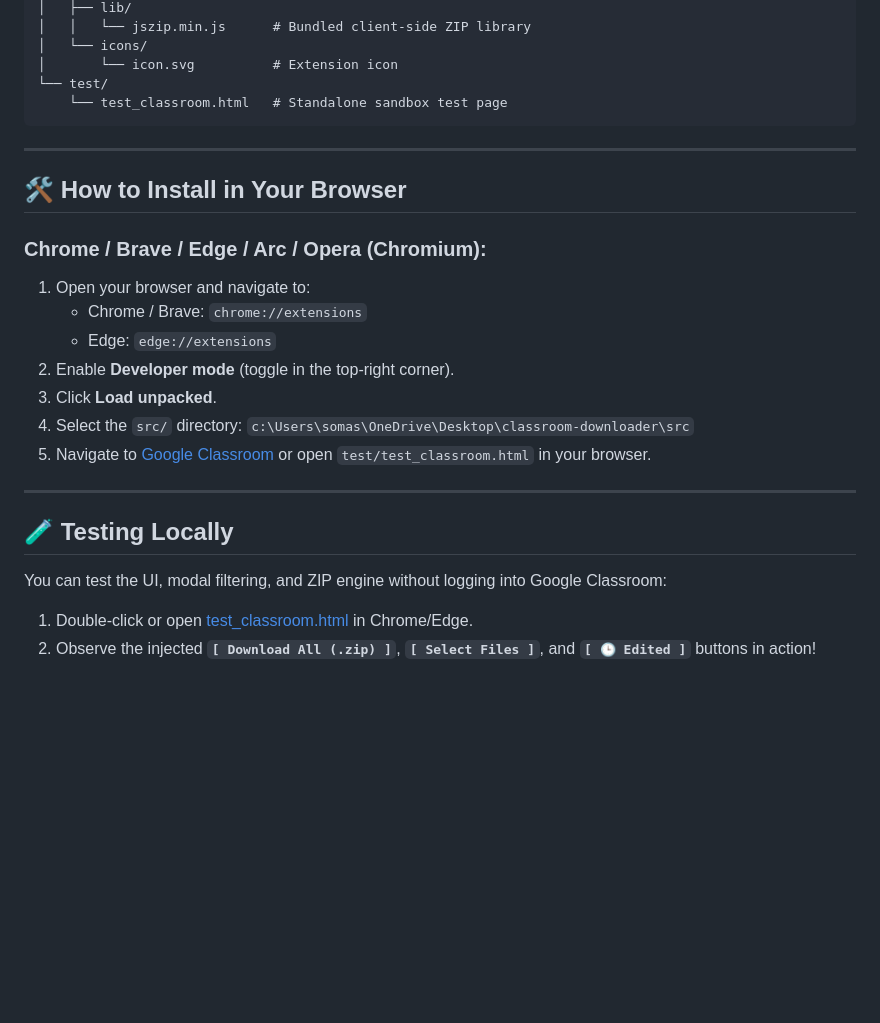
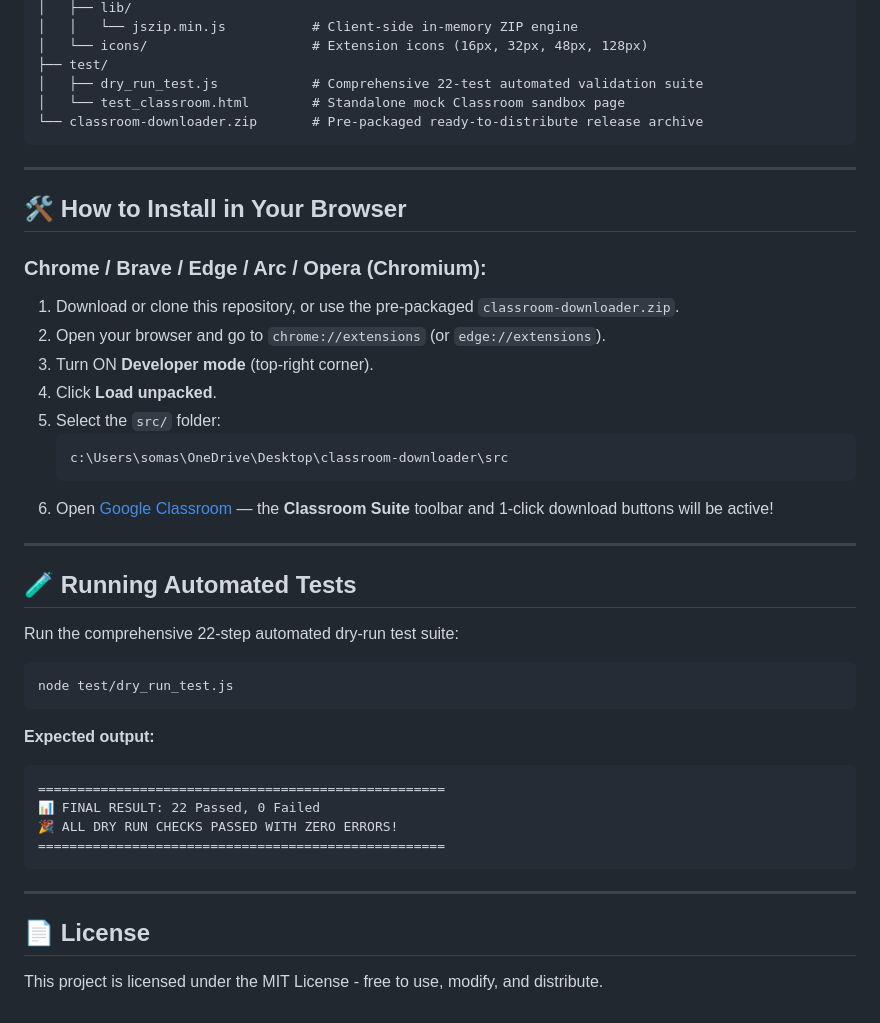
Before and after one commit to somasai5/classroom-downloader, a Markdown page: README.md, the part around one of its changes. Rendered like a GitHub page; blank space fills up the shorter version.

````diff
--- a/README.md
+++ b/README.md
@@ -37,9 +62,10 @@ classroom-downloader/
 │   ├── lib/
-│   │   └── jszip.min.js      # Bundled client-side ZIP library
-│   └── icons/
-│       └── icon.svg          # Extension icon
-└── test/
-    └── test_classroom.html   # Standalone sandbox test page
+│   │   └── jszip.min.js           # Client-side in-memory ZIP engine
+│   └── icons/                     # Extension icons (16px, 32px, 48px, 128px)
+├── test/
+│   ├── dry_run_test.js            # Comprehensive 22-test automated validation suite
+│   └── test_classroom.html        # Standalone mock Classroom sandbox page
+└── classroom-downloader.zip       # Pre-packaged ready-to-distribute release archive
 ```
 
 ---
@@ -47,18 +73,36 @@ classroom-downloader/
 ## 🛠️ How to Install in Your Browser
 
 ### Chrome / Brave / Edge / Arc / Opera (Chromium):
-1. Open your browser and navigate to:
-   - Chrome / Brave: `chrome://extensions`
-   - Edge: `edge://extensions`
-2. Enable **Developer mode** (toggle in the top-right corner).
-3. Click **Load unpacked**.
-4. Select the `src/` directory:
-   `c:\Users\somas\OneDrive\Desktop\classroom-downloader\src`
-5. Navigate to [Google Classroom](https://classroom.google.com) or open `test/test_classroom.html` in your browser.
+1. Download or clone this repository, or use the pre-packaged `classroom-downloader.zip`.
+2. Open your browser and go to `chrome://extensions` (or `edge://extensions`).
+3. Turn ON **Developer mode** (top-right corner).
+4. Click **Load unpacked**.
+5. Select the `src/` folder:
+   ```text
+   c:\Users\somas\OneDrive\Desktop\classroom-downloader\src
+   ```
+6. Open [Google Classroom](https://classroom.google.com) — the **Classroom Suite** toolbar and 1-click download buttons will be active!
 
 ---
 
-## 🧪 Testing Locally
-You can test the UI, modal filtering, and ZIP engine without logging into Google Classroom:
-1. Double-click or open [test_classroom.html](file:///c:/Users/somas/OneDrive/Desktop/classroom-downloader/test/test_classroom.html) in Chrome/Edge.
-2. Observe the injected **`[ Download All (.zip) ]`**, **`[ Select Files ]`**, and **`[ 🕒 Edited ]`** buttons in action!
+## 🧪 Running Automated Tests
+
+Run the comprehensive 22-step automated dry-run test suite:
+
+```bash
+node test/dry_run_test.js
+```
+
+**Expected output:**
+```text
+====================================================
+📊 FINAL RESULT: 22 Passed, 0 Failed
+🎉 ALL DRY RUN CHECKS PASSED WITH ZERO ERRORS!
+====================================================
+```
+
+---
+
+## 📄 License
+
+This project is licensed under the MIT License - free to use, modify, and distribute.
````
Also changed, not shown: other parts of README.md (+45 -20 lines).
